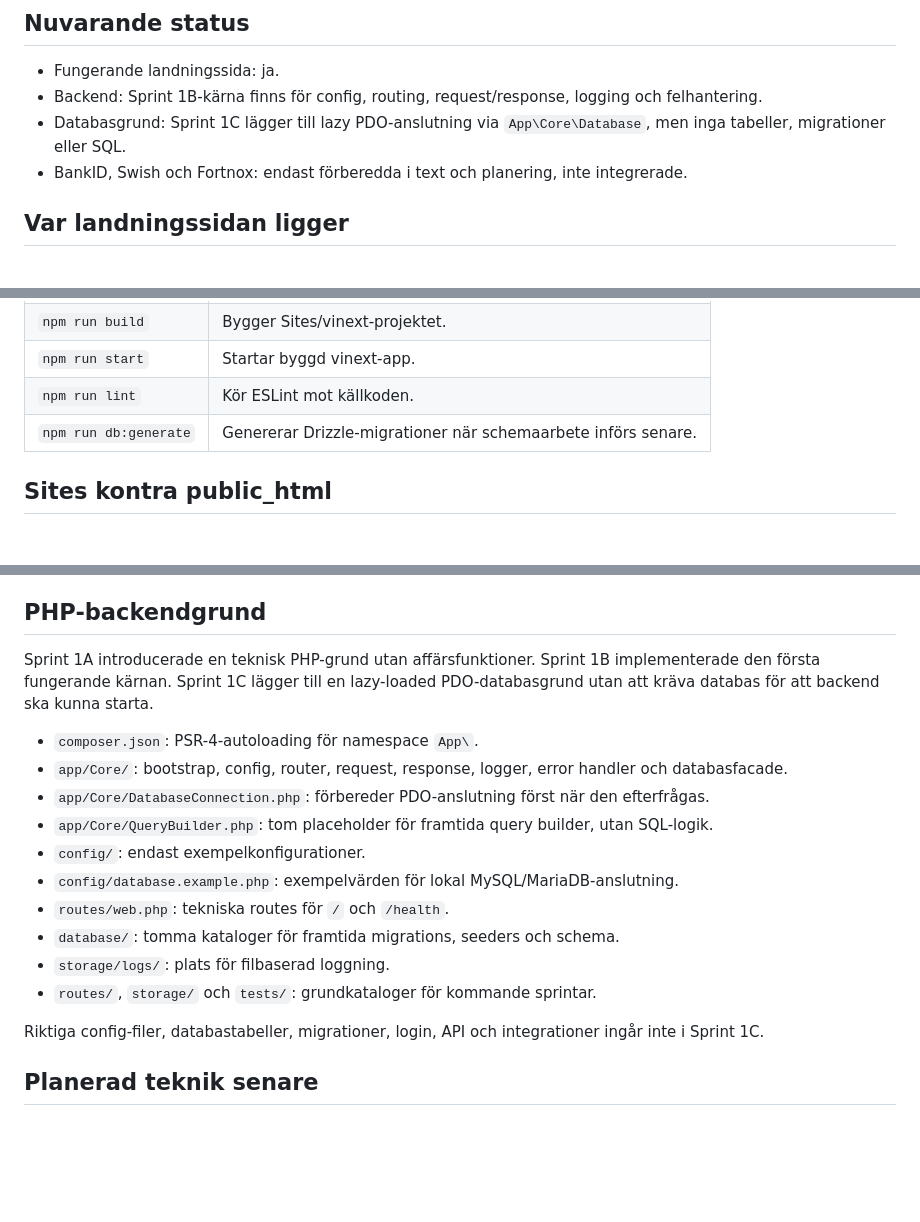
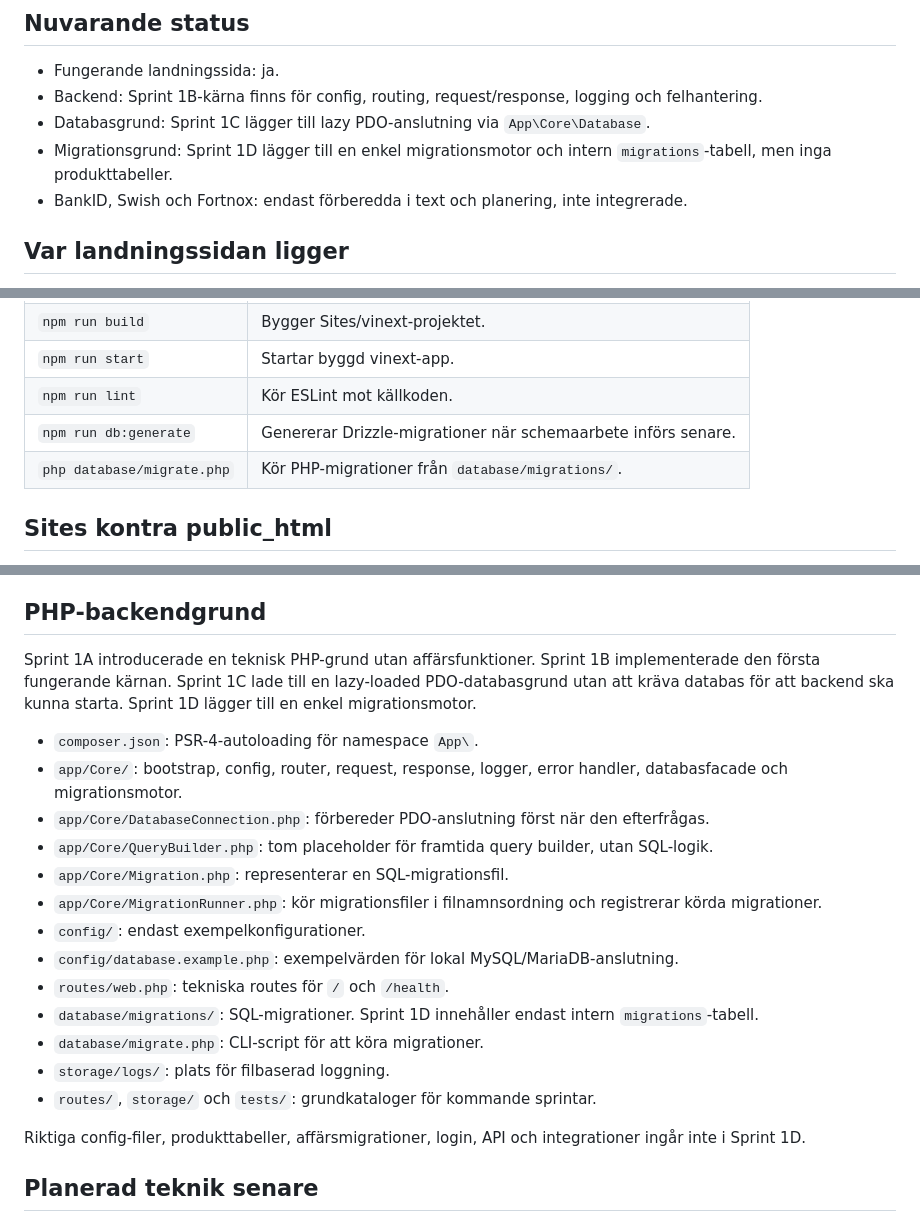
Before and after one commit to RDMackan999/Uthyrning, a Markdown page: README.md, 3 parts joined by grey strips. GitHub-like rendering; blank space fills up the shorter version.

Commit message:
Document Sprint 1D migration engine

```diff
--- a/README.md
+++ b/README.md
@@ -8,7 +8,8 @@ Det här GitHub-repot är projektets huvudkälla. Den nuvarande fungerande landn
 
 - Fungerande landningssida: ja.
 - Backend: Sprint 1B-kärna finns för config, routing, request/response, logging och felhantering.
-- Databasgrund: Sprint 1C lägger till lazy PDO-anslutning via `App\Core\Database`, men inga tabeller, migrationer eller SQL.
+- Databasgrund: Sprint 1C lägger till lazy PDO-anslutning via `App\Core\Database`.
+- Migrationsgrund: Sprint 1D lägger till en enkel migrationsmotor och intern `migrations`-tabell, men inga produkttabeller.
 - BankID, Swish och Fortnox: endast förberedda i text och planering, inte integrerade.
 
 ## Var landningssidan ligger
@@ -71,6 +72,7 @@ npm run lint
 | `npm run start` | Startar byggd vinext-app. |
 | `npm run lint` | Kör ESLint mot källkoden. |
 | `npm run db:generate` | Genererar Drizzle-migrationer när schemaarbete införs senare. |
+| `php database/migrate.php` | Kör PHP-migrationer från `database/migrations/`. |
 
 ## Sites kontra public_html
 
@@ -82,20 +84,23 @@ När PHP/MySQL-grunden byggs vidare ska `docs/ARCHITECTURE.md` uppdateras med hu
 
 ## PHP-backendgrund
 
-Sprint 1A introducerade en teknisk PHP-grund utan affärsfunktioner. Sprint 1B implementerade den första fungerande kärnan. Sprint 1C lägger till en lazy-loaded PDO-databasgrund utan att kräva databas för att backend ska kunna starta.
+Sprint 1A introducerade en teknisk PHP-grund utan affärsfunktioner. Sprint 1B implementerade den första fungerande kärnan. Sprint 1C lade till en lazy-loaded PDO-databasgrund utan att kräva databas för att backend ska kunna starta. Sprint 1D lägger till en enkel migrationsmotor.
 
 - `composer.json`: PSR-4-autoloading för namespace `App\`.
-- `app/Core/`: bootstrap, config, router, request, response, logger, error handler och databasfacade.
+- `app/Core/`: bootstrap, config, router, request, response, logger, error handler, databasfacade och migrationsmotor.
 - `app/Core/DatabaseConnection.php`: förbereder PDO-anslutning först när den efterfrågas.
 - `app/Core/QueryBuilder.php`: tom placeholder för framtida query builder, utan SQL-logik.
+- `app/Core/Migration.php`: representerar en SQL-migrationsfil.
+- `app/Core/MigrationRunner.php`: kör migrationsfiler i filnamnsordning och registrerar körda migrationer.
 - `config/`: endast exempelkonfigurationer.
 - `config/database.example.php`: exempelvärden för lokal MySQL/MariaDB-anslutning.
 - `routes/web.php`: tekniska routes för `/` och `/health`.
-- `database/`: tomma kataloger för framtida migrations, seeders och schema.
+- `database/migrations/`: SQL-migrationer. Sprint 1D innehåller endast intern `migrations`-tabell.
+- `database/migrate.php`: CLI-script för att köra migrationer.
 - `storage/logs/`: plats för filbaserad loggning.
 - `routes/`, `storage/` och `tests/`: grundkataloger för kommande sprintar.
 
-Riktiga config-filer, databastabeller, migrationer, login, API och integrationer ingår inte i Sprint 1C.
+Riktiga config-filer, produkttabeller, affärsmigrationer, login, API och integrationer ingår inte i Sprint 1D.
 
 ## Planerad teknik senare
 
```
